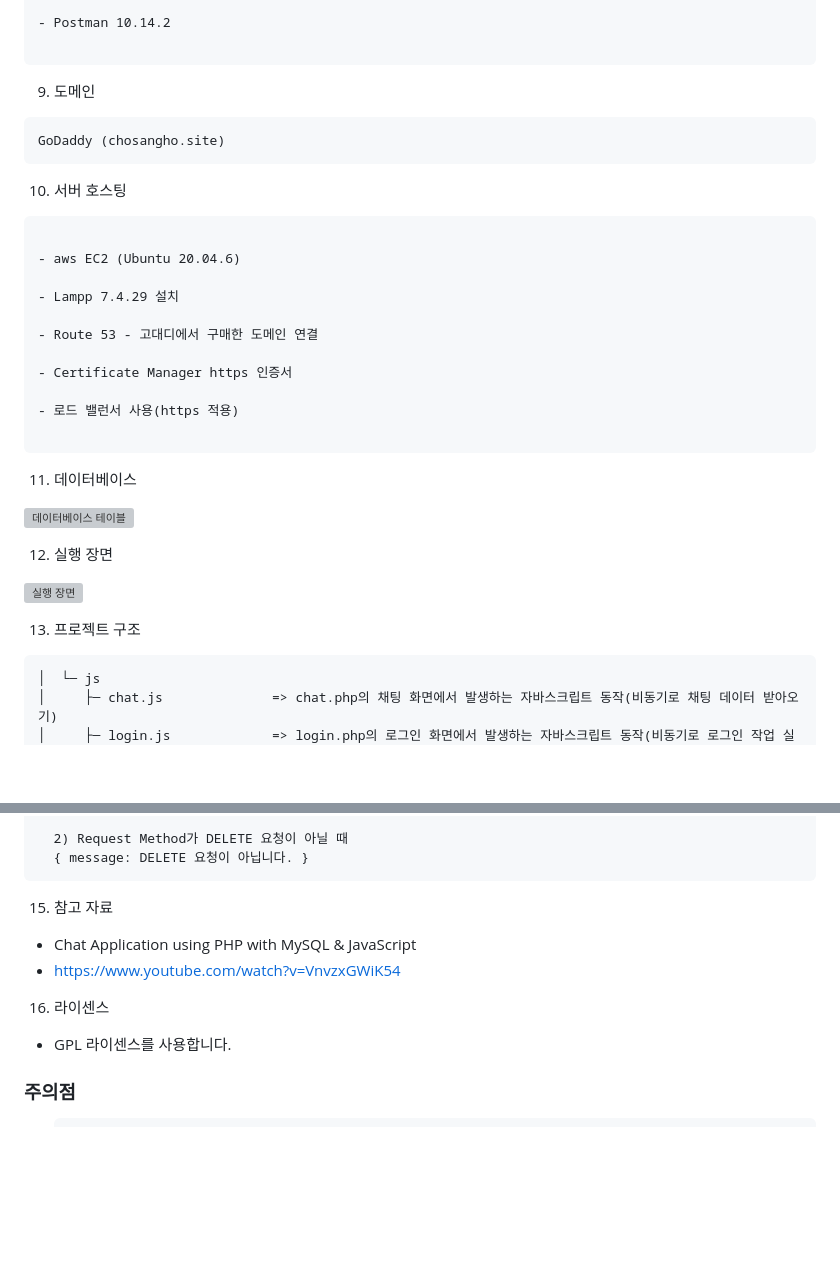
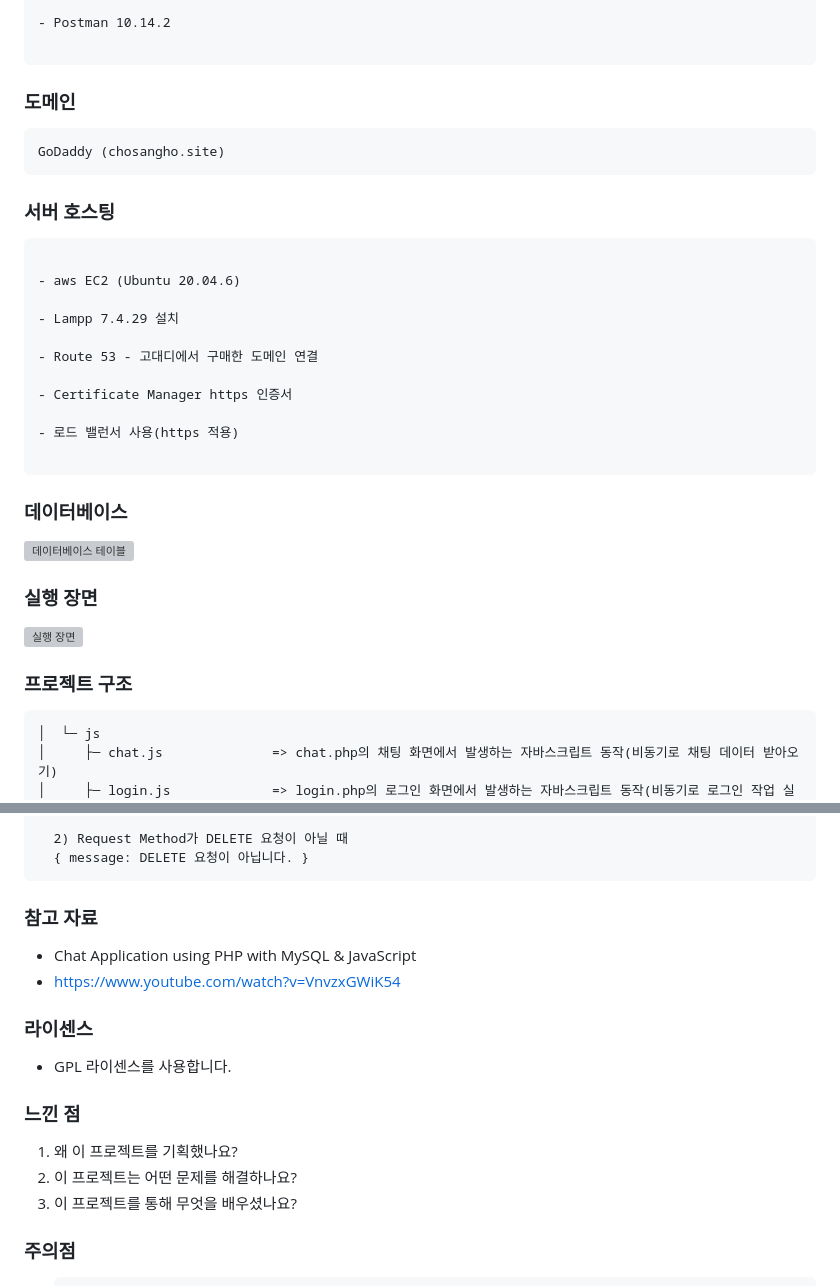
Before and after one commit to hyundai-sangho/chatting, a Markdown page: README.md, 2 parts joined by grey strips. Rendered like a GitHub page; blank space fills up the shorter version; grey boxes are pictures that could not be loaded.

````diff
--- a/README.md
+++ b/README.md
@@ -73,11 +84,11 @@ JS
 
 </pre>
 
-9. 도메인
+### 도메인
 
 <pre>GoDaddy (chosangho.site)</pre>
 
-10. 서버 호스팅
+### 서버 호스팅
 
 <pre>
 
@@ -93,15 +104,15 @@ JS
 
 </pre>
 
-11. 데이터베이스
+### 데이터베이스
 
 ![데이터베이스 테이블](screenshot/databaseTable.png)
 
-12. 실행 장면
+### 실행 장면
 
 ![실행 장면](screenshot/play.gif)
 
-13. 프로젝트 구조
+### 프로젝트 구조
 
 ```
 │  └─ js
@@ -260,14 +271,20 @@ chatting
   { message: DELETE 요청이 아닙니다. }
 </pre>
 
-15. 참고 자료
+### 참고 자료
 
 - Chat Application using PHP with MySQL & JavaScript
 - <https://www.youtube.com/watch?v=VnvzxGWiK54>
 
-16. 라이센스
+### 라이센스
 
 - GPL 라이센스를 사용합니다.
+
+### 느낀 점
+
+1. 왜 이 프로젝트를 기획했나요?
+2. 이 프로젝트는 어떤 문제를 해결하나요?
+3. 이 프로젝트를 통해 무엇을 배우셨나요?
 
 ### 주의점
 
````
Also changed, not shown: other parts of README.md (+24 -13 lines).
